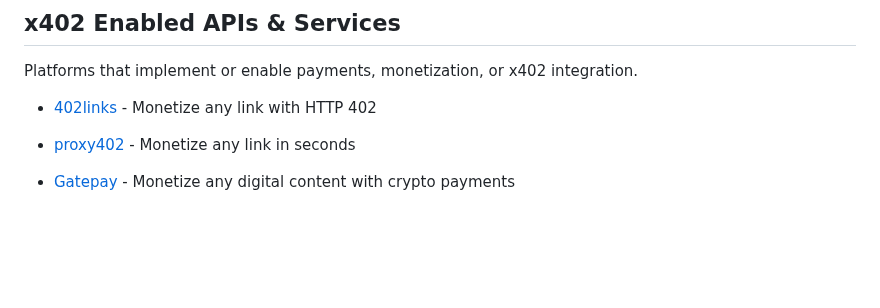
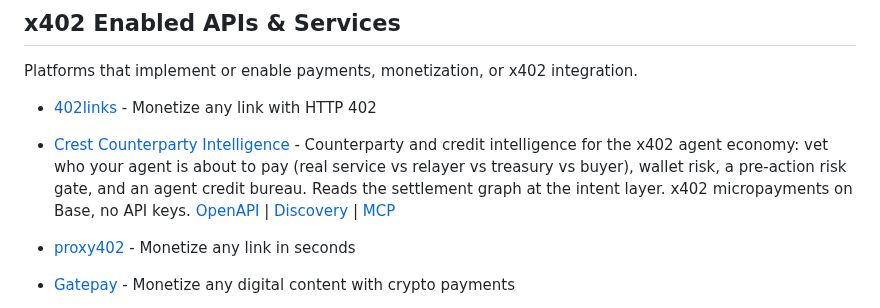
Before and after one commit to michielpost/x402-dev, a Markdown page: Projects.md, the part around the change. GitHub-like rendering; blank space fills up the shorter version.

Commit message:
Add Crest counterparty intelligence to x402 services
Co-Authored-By: Claude Opus 4.8 <noreply@anthropic.com>

```diff
--- a/Projects.md
+++ b/Projects.md
@@ -3,6 +3,7 @@
 Platforms that implement or enable payments, monetization, or x402 integration.
 
 - [402links](https://402links.com/) - Monetize any link with HTTP 402
+- [Crest Counterparty Intelligence](https://crestsystems.ai/intelligence) - Counterparty and credit intelligence for the x402 agent economy: vet who your agent is about to pay (real service vs relayer vs treasury vs buyer), wallet risk, a pre-action risk gate, and an agent credit bureau. Reads the settlement graph at the intent layer. x402 micropayments on Base, no API keys. [OpenAPI](https://data.crestsystems.ai/openapi.json) | [Discovery](https://data.crestsystems.ai/.well-known/x402) | [MCP](https://data.crestsystems.ai/mcp)
 - [proxy402](https://proxy402.com/) - Monetize any link in seconds
 - [Gatepay](https://gatepay.cloud/) - Monetize any digital content with crypto payments
 - [httpayer](https://www.httpayer.com/) - Automated x402 payments for Web2, Web3 and AI Agents
```
